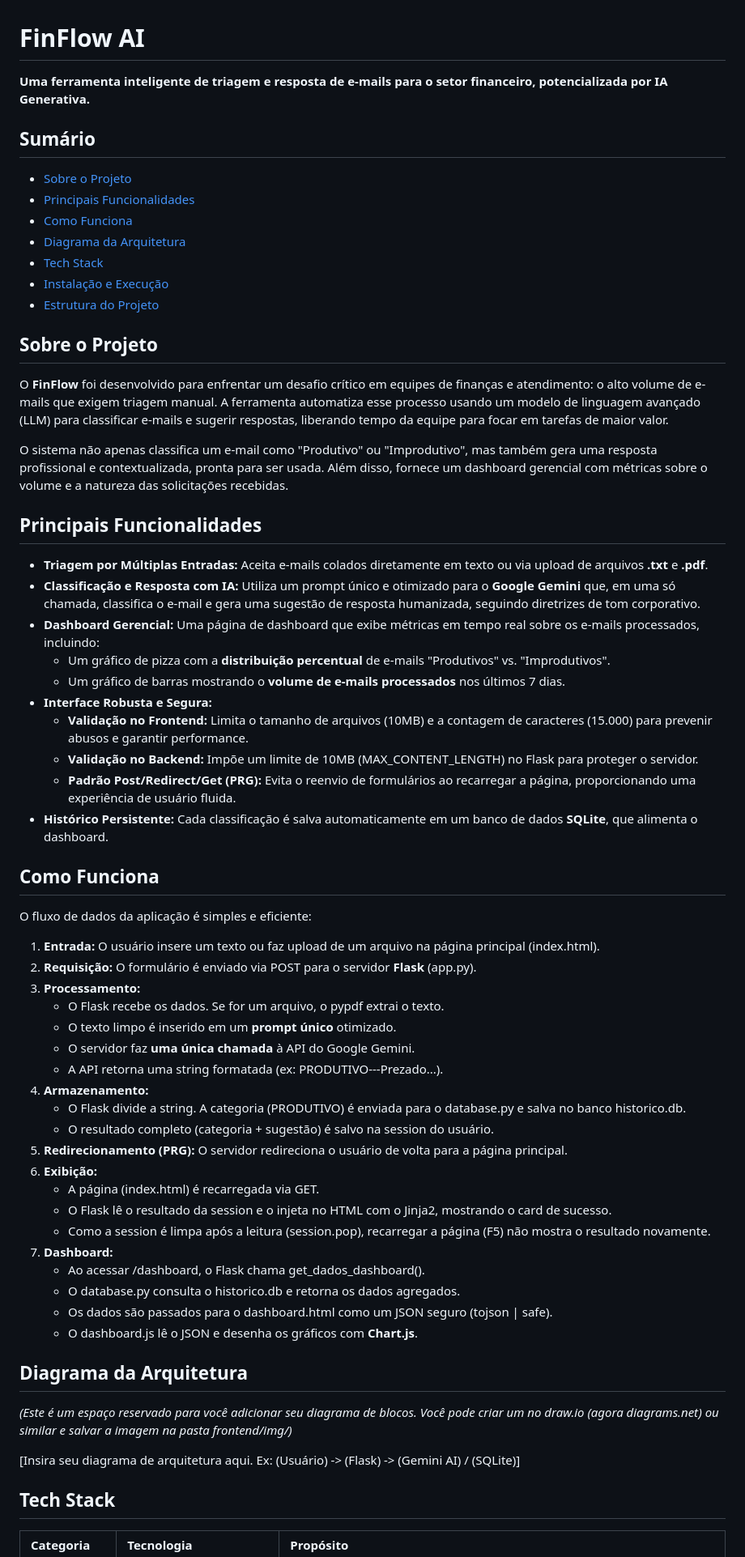
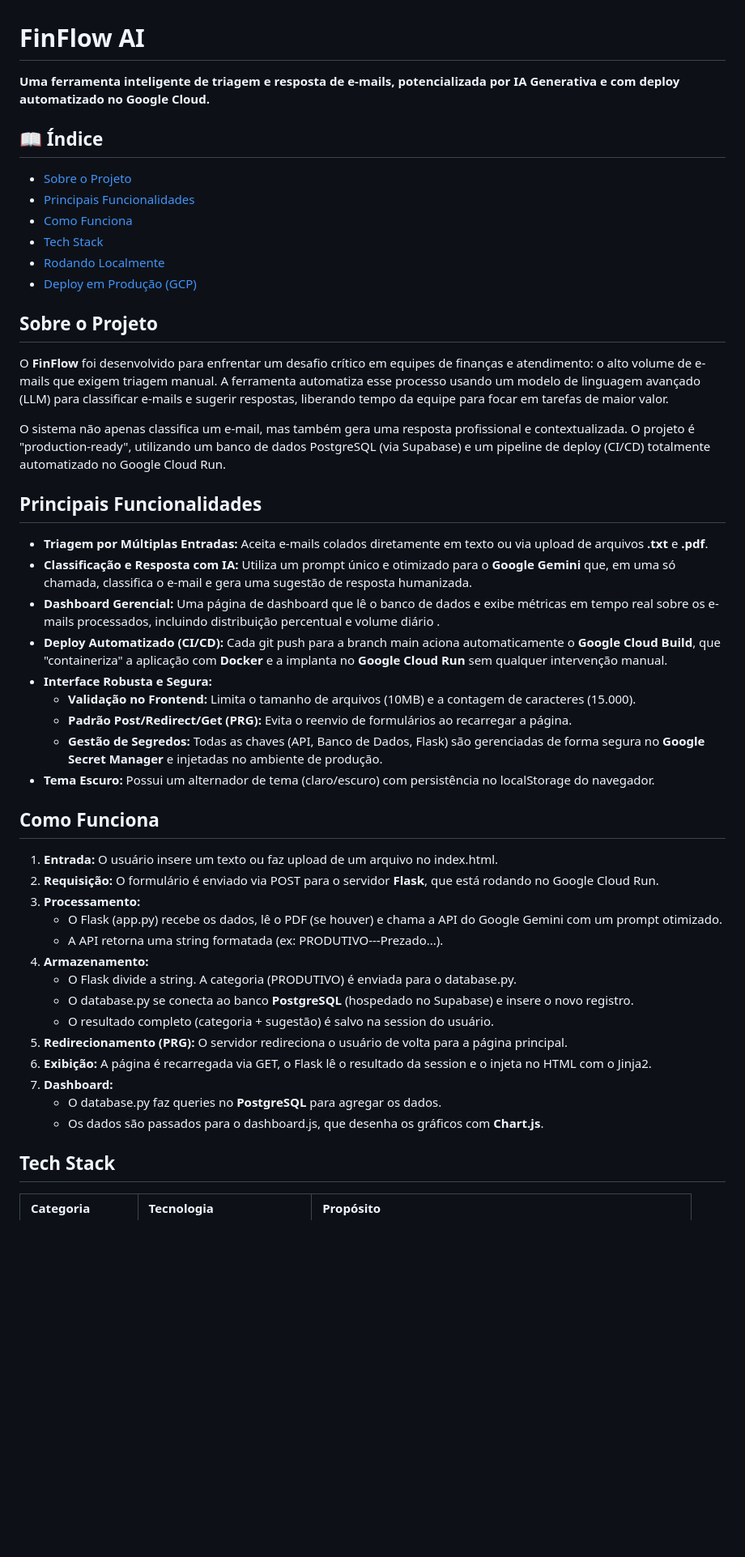
Before and after one commit to PedroSmithhh/FinFlow, a Markdown page: README.md, the part around one of its changes. Shown at 81% size. Rendered like a GitHub page; blank space fills up the shorter version.

```diff
--- a/README.md
+++ b/README.md
@@ -1,66 +1,50 @@
 # **FinFlow AI**
 
-**Uma ferramenta inteligente de triagem e resposta de e-mails para o setor financeiro, potencializada por IA Generativa.**
+**Uma ferramenta inteligente de triagem e resposta de e-mails, potencializada por IA Generativa e com deploy automatizado no Google Cloud.**
 
-## **Sumário**
+## **📖 Índice**
 
 * [Sobre o Projeto](#sobre-o-projeto)
-* [Principais Funcionalidades](#principais-funcionalidades)
-* [Como Funciona](https://www.google.com/search?q=%23-como-funciona)
-* [Diagrama da Arquitetura](#como-funciona)
-* [Tech Stack](#tech-stack)
-* [Instalação e Execução](#instalação-e-execução)
-* [Estrutura do Projeto](#estrutura-do-projeto)
+* [Principais Funcionalidades](#-principais-funcionalidades)
+* [Como Funciona](#️-como-funciona)
+* [Tech Stack](#-tech-stack)
+* [Rodando Localmente](#-rodando-localmente)
+* [Deploy em Produção (GCP)](#️-deploy-em-produção-gcp)
 
 ## **Sobre o Projeto**
 
 O **FinFlow** foi desenvolvido para enfrentar um desafio crítico em equipes de finanças e atendimento: o alto volume de e-mails que exigem triagem manual. A ferramenta automatiza esse processo usando um modelo de linguagem avançado (LLM) para classificar e-mails e sugerir respostas, liberando tempo da equipe para focar em tarefas de maior valor.
 
-O sistema não apenas classifica um e-mail como "Produtivo" ou "Improdutivo", mas também gera uma resposta profissional e contextualizada, pronta para ser usada. Além disso, fornece um dashboard gerencial com métricas sobre o volume e a natureza das solicitações recebidas.
+O sistema não apenas classifica um e-mail, mas também gera uma resposta profissional e contextualizada. O projeto é "production-ready", utilizando um banco de dados PostgreSQL (via Supabase) e um pipeline de deploy (CI/CD) totalmente automatizado no Google Cloud Run.
 
 ## **Principais Funcionalidades**
 
 * **Triagem por Múltiplas Entradas:** Aceita e-mails colados diretamente em texto ou via upload de arquivos **.txt** e **.pdf**.
-* **Classificação e Resposta com IA:** Utiliza um prompt único e otimizado para o **Google Gemini** que, em uma só chamada, classifica o e-mail e gera uma sugestão de resposta humanizada, seguindo diretrizes de tom corporativo.
-* **Dashboard Gerencial:** Uma página de dashboard que exibe métricas em tempo real sobre os e-mails processados, incluindo:
-  * Um gráfico de pizza com a **distribuição percentual** de e-mails "Produtivos" vs. "Improdutivos".
-  * Um gráfico de barras mostrando o **volume de e-mails processados** nos últimos 7 dias.
+* **Classificação e Resposta com IA:** Utiliza um prompt único e otimizado para o **Google Gemini** que, em uma só chamada, classifica o e-mail e gera uma sugestão de resposta humanizada.
+* **Dashboard Gerencial:** Uma página de dashboard que lê o banco de dados e exibe métricas em tempo real sobre os e-mails processados, incluindo distribuição percentual e volume diário .
+* **Deploy Automatizado (CI/CD):** Cada git push para a branch main aciona automaticamente o **Google Cloud Build**, que "containeriza" a aplicação com **Docker** e a implanta no **Google Cloud Run** sem qualquer intervenção manual.
 * **Interface Robusta e Segura:**
-  * **Validação no Frontend:** Limita o tamanho de arquivos (10MB) e a contagem de caracteres (15.000) para prevenir abusos e garantir performance.
-  * **Validação no Backend:** Impõe um limite de 10MB (MAX\_CONTENT\_LENGTH) no Flask para proteger o servidor.
-  * **Padrão Post/Redirect/Get (PRG):** Evita o reenvio de formulários ao recarregar a página, proporcionando uma experiência de usuário fluida.
-* **Histórico Persistente:** Cada classificação é salva automaticamente em um banco de dados **SQLite**, que alimenta o dashboard.
+  * **Validação no Frontend:** Limita o tamanho de arquivos (10MB) e a contagem de caracteres (15.000).
+  * **Padrão Post/Redirect/Get (PRG):** Evita o reenvio de formulários ao recarregar a página.
+  * **Gestão de Segredos:** Todas as chaves (API, Banco de Dados, Flask) são gerenciadas de forma segura no **Google Secret Manager** e injetadas no ambiente de produção.
+* **Tema Escuro:** Possui um alternador de tema (claro/escuro) com persistência no localStorage do navegador.
 
 ## **Como Funciona**
 
-O fluxo de dados da aplicação é simples e eficiente:
-
-1. **Entrada:** O usuário insere um texto ou faz upload de um arquivo na página principal (index.html).
-2. **Requisição:** O formulário é enviado via POST para o servidor **Flask** (app.py).
+1. **Entrada:** O usuário insere um texto ou faz upload de um arquivo no index.html.
+2. **Requisição:** O formulário é enviado via POST para o servidor **Flask**, que está rodando no Google Cloud Run.
 3. **Processamento:**
-   * O Flask recebe os dados. Se for um arquivo, o pypdf extrai o texto.
-   * O texto limpo é inserido em um **prompt único** otimizado.
-   * O servidor faz **uma única chamada** à API do Google Gemini.
+   * O Flask (app.py) recebe os dados, lê o PDF (se houver) e chama a API do Google Gemini com um prompt otimizado.
    * A API retorna uma string formatada (ex: PRODUTIVO---Prezado...).
 4. **Armazenamento:**
-   * O Flask divide a string. A categoria (PRODUTIVO) é enviada para o database.py e salva no banco historico.db.
+   * O Flask divide a string. A categoria (PRODUTIVO) é enviada para o database.py.
+   * O database.py se conecta ao banco **PostgreSQL** (hospedado no Supabase) e insere o novo registro.
    * O resultado completo (categoria \+ sugestão) é salvo na session do usuário.
 5. **Redirecionamento (PRG):** O servidor redireciona o usuário de volta para a página principal.
-6. **Exibição:**
-   * A página (index.html) é recarregada via GET.
-   * O Flask lê o resultado da session e o injeta no HTML com o Jinja2, mostrando o card de sucesso.
-   * Como a session é limpa após a leitura (session.pop), recarregar a página (F5) não mostra o resultado novamente.
+6. **Exibição:** A página é recarregada via GET, o Flask lê o resultado da session e o injeta no HTML com o Jinja2.
 7. **Dashboard:**
-   * Ao acessar /dashboard, o Flask chama get\_dados\_dashboard().
-   * O database.py consulta o historico.db e retorna os dados agregados.
-   * Os dados são passados para o dashboard.html como um JSON seguro (tojson | safe).
-   * O dashboard.js lê o JSON e desenha os gráficos com **Chart.js**.
-
-## **Diagrama da Arquitetura**
-
-*(Este é um espaço reservado para você adicionar seu diagrama de blocos. Você pode criar um no draw.io (agora diagrams.net) ou similar e salvar a imagem na pasta frontend/img/)*
-
-\[Insira seu diagrama de arquitetura aqui. Ex: (Usuário) \-\> (Flask) \-\> (Gemini AI) / (SQLite)\]
+   * O database.py faz queries no **PostgreSQL** para agregar os dados.
+   * Os dados são passados para o dashboard.js, que desenha os gráficos com **Chart.js**.
 
 ## **Tech Stack**
 
```
Also changed, not shown: other parts of README.md (+50 -63 lines).
